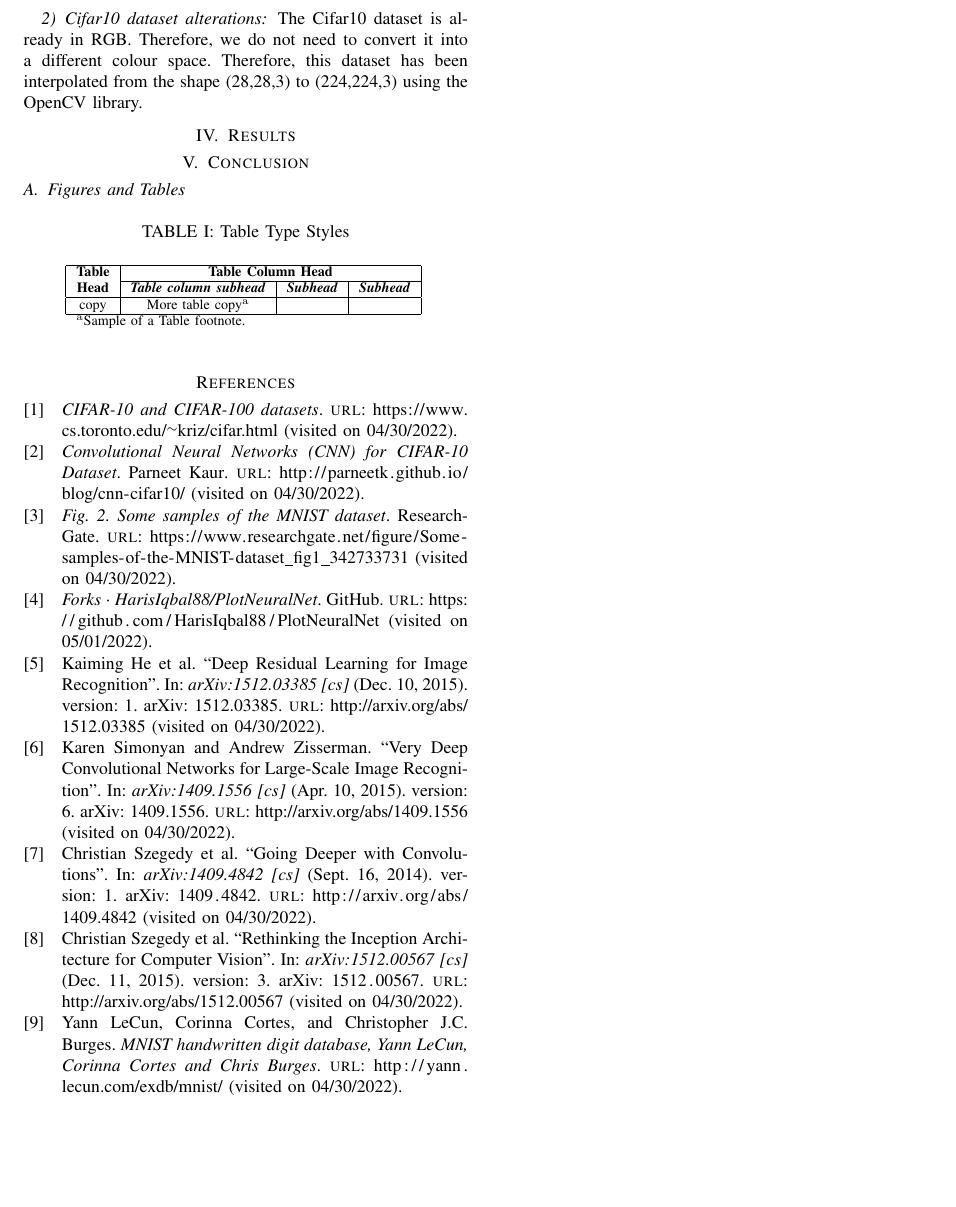
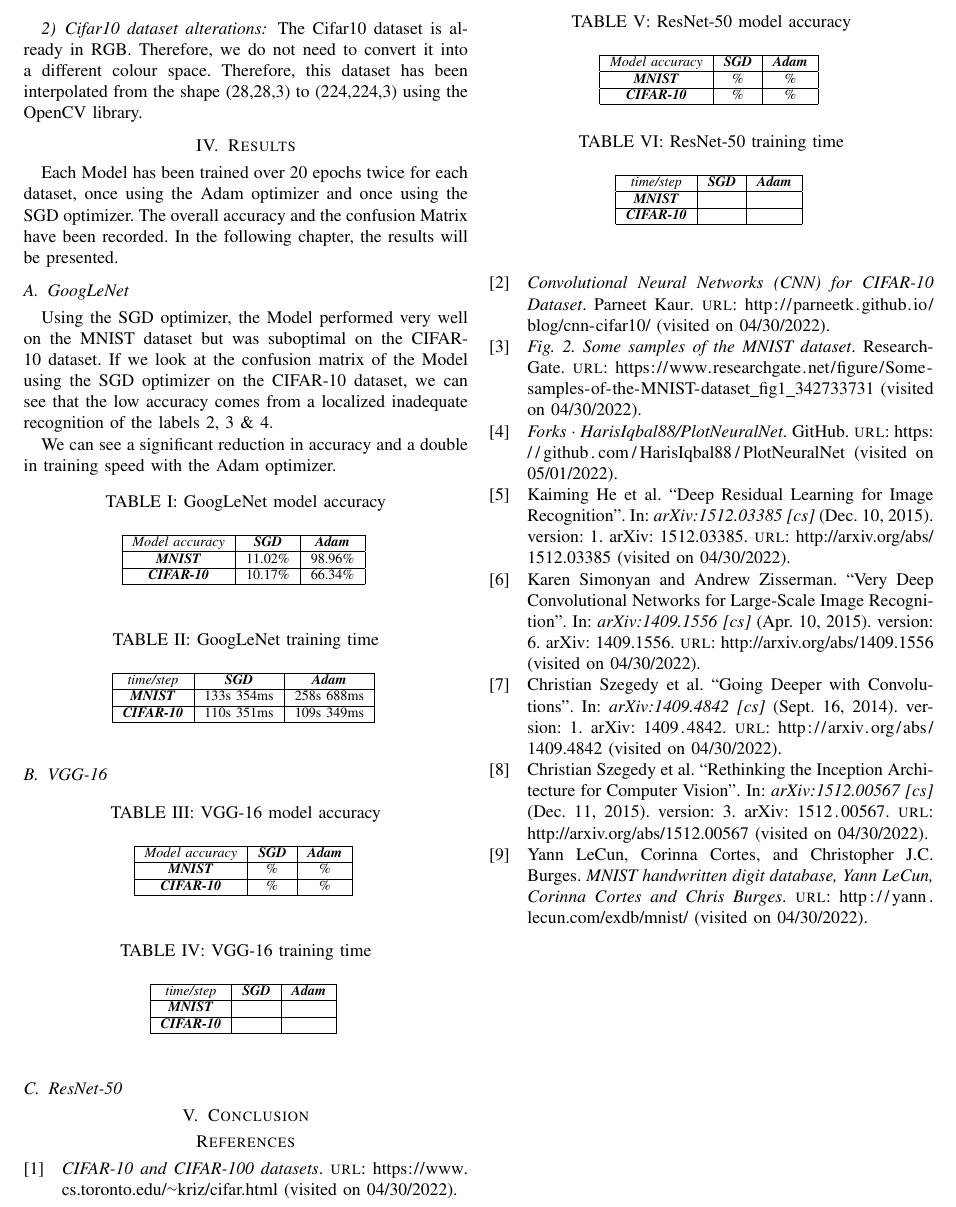
Before and after one commit to devasworski/Deeper-Networks-for-Image-Classification, a LaTeX paper (LaTex/Report.tex): part of page 3 of 3, cut at the place of the change, the shorter picture padded with empty space. Compiled offline with pdfLaTeX.

Commit message:
add GoogLeNet results

```diff
--- a/LaTex/Report.tex
+++ b/LaTex/Report.tex
@@ -155,26 +155,116 @@ The Cifar10 dataset is already in RGB. Therefore, we do not need to convert it i
 Therefore, this dataset has been interpolated from the shape (28,28,3) to (224,224,3) using the OpenCV library.
 
 \section{Results}
+Each Model has been trained over 20 epochs twice for each dataset, once using the Adam optimizer and once using the SGD optimizer.
+The overall accuracy and the confusion Matrix have been recorded. In the following chapter, the results will be presented.
+
+\subsection{GoogLeNet}
+Using the SGD optimizer, the Model performed very well on the MNIST dataset but was suboptimal on the CIFAR-10 dataset.
+If we look at the confusion matrix of the Model using the SGD optimizer on the CIFAR-10 dataset, we can see that the low accuracy comes from a localized inadequate recognition of the labels 2, 3 \& 4.
+
+We can see a significant reduction in accuracy and a double in training speed with the Adam optimizer.
+
+\begin{table}[htbp]
+    \caption{GoogLeNet model accuracy}
+    \begin{center}
+    \begin{tabular}{|c|c|c|}
+    \cline{1-3}
+    \textit{Model accuracy} & \textbf{\textit{SGD}}& \textbf{\textit{Adam}} \\
+    \hline
+    \textbf{\textit{MNIST}} & 11.02\% & 98.96\% \\
+    \hline
+    \textbf{\textit{CIFAR-10}} & 10.17\% & 66.34\% \\
+    \cline{1-3}
+    \end{tabular}
+    \label{tab: GoogLeNet model accuracy}
+    \end{center}
+\end{table}
+
+\begin{table}[htbp]
+    \caption{GoogLeNet training time}
+    \begin{center}
+    \begin{tabular}{|c|c|c|}
+    \cline{1-3}
+    \textit{time/step} & \textbf{\textit{SGD}}& \textbf{\textit{Adam}} \\
+    \hline
+    \textbf{\textit{MNIST}} & 133s 354ms & 258s 688ms \\
+    \hline
+    \textbf{\textit{CIFAR-10}} & 110s 351ms & 109s 349ms \\
+    \cline{1-3}
+    \end{tabular}
+    \label{tab: GoogLeNet training time}
+    \end{center}
+\end{table}
+
+\subsection{VGG-16}
+
+\begin{table}[htbp]
+    \caption{VGG-16 model accuracy}
+    \begin{center}
+    \begin{tabular}{|c|c|c|}
+    \cline{1-3}
+    \textit{Model accuracy} & \textbf{\textit{SGD}}& \textbf{\textit{Adam}} \\
+    \hline
+    \textbf{\textit{MNIST}} & \% & \% \\
+    \hline
+    \textbf{\textit{CIFAR-10}} & \% & \% \\
+    \cline{1-3}
+    \end{tabular}
+    \label{tab: VGG-16 model accuracy}
+    \end{center}
+\end{table}
+
+\begin{table}[htbp]
+    \caption{VGG-16 training time}
+    \begin{center}
+    \begin{tabular}{|c|c|c|}
+    \cline{1-3}
+    \textit{time/step} & \textbf{\textit{SGD}}& \textbf{\textit{Adam}} \\
+    \hline
+    \textbf{\textit{MNIST}} &  &  \\
+    \hline
+    \textbf{\textit{CIFAR-10}} &  &  \\
+    \cline{1-3}
+    \end{tabular}
+    \label{tab: VGG-16 training time}
+    \end{center}
+\end{table}
+
+\subsection{ResNet-50}
+
+\begin{table}[htbp]
+    \caption{ResNet-50 model accuracy}
+    \begin{center}
+    \begin{tabular}{|c|c|c|}
+    \cline{1-3}
+    \textit{Model accuracy} & \textbf{\textit{SGD}}& \textbf{\textit{Adam}} \\
+    \hline
+    \textbf{\textit{MNIST}} & \% & \% \\
+    \hline
+    \textbf{\textit{CIFAR-10}} & \% & \% \\
+    \cline{1-3}
+    \end{tabular}
+    \label{tab: ResNet-50 model accuracy}
+    \end{center}
+\end{table}
+
+\begin{table}[htbp]
+    \caption{ResNet-50 training time}
+    \begin{center}
+    \begin{tabular}{|c|c|c|}
+    \cline{1-3}
+    \textit{time/step} & \textbf{\textit{SGD}}& \textbf{\textit{Adam}} \\
+    \hline
+    \textbf{\textit{MNIST}} &  &  \\
+    \hline
+    \textbf{\textit{CIFAR-10}} &  &  \\
+    \cline{1-3}
+    \end{tabular}
+    \label{tab: ResNet-50 training time}
+    \end{center}
+\end{table}
 
 \section{Conclusion}
 
-\subsection{Figures and Tables}
-\begin{table}[htbp]
-\caption{Table Type Styles}
-\begin{center}
-\begin{tabular}{|c|c|c|c|}
-\hline
-\textbf{Table}&\multicolumn{3}{|c|}{\textbf{Table Column Head}} \\
-\cline{2-4}
-\textbf{Head} & \textbf{\textit{Table column subhead}}& \textbf{\textit{Subhead}}& \textbf{\textit{Subhead}} \\
-\hline
-copy& More table copy$^{\mathrm{a}}$& &  \\
-\hline
-\multicolumn{4}{l}{$^{\mathrm{a}}$Sample of a Table footnote.}
-\end{tabular}
-\label{tab1}
-\end{center}
-\end{table}
-
 \printbibliography
 \end{document}
```
Also changed, not shown: LaTex/Report.pdf, LaTex/Report.tex (16 more changed lines).
